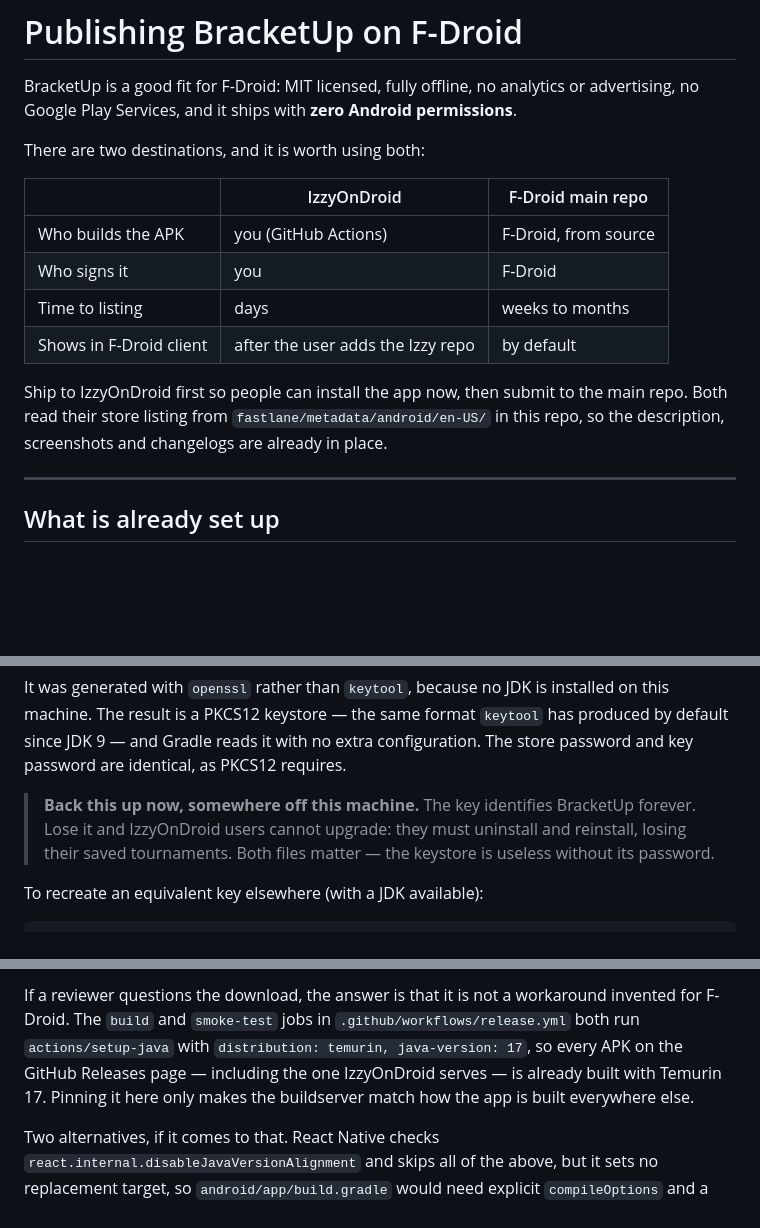
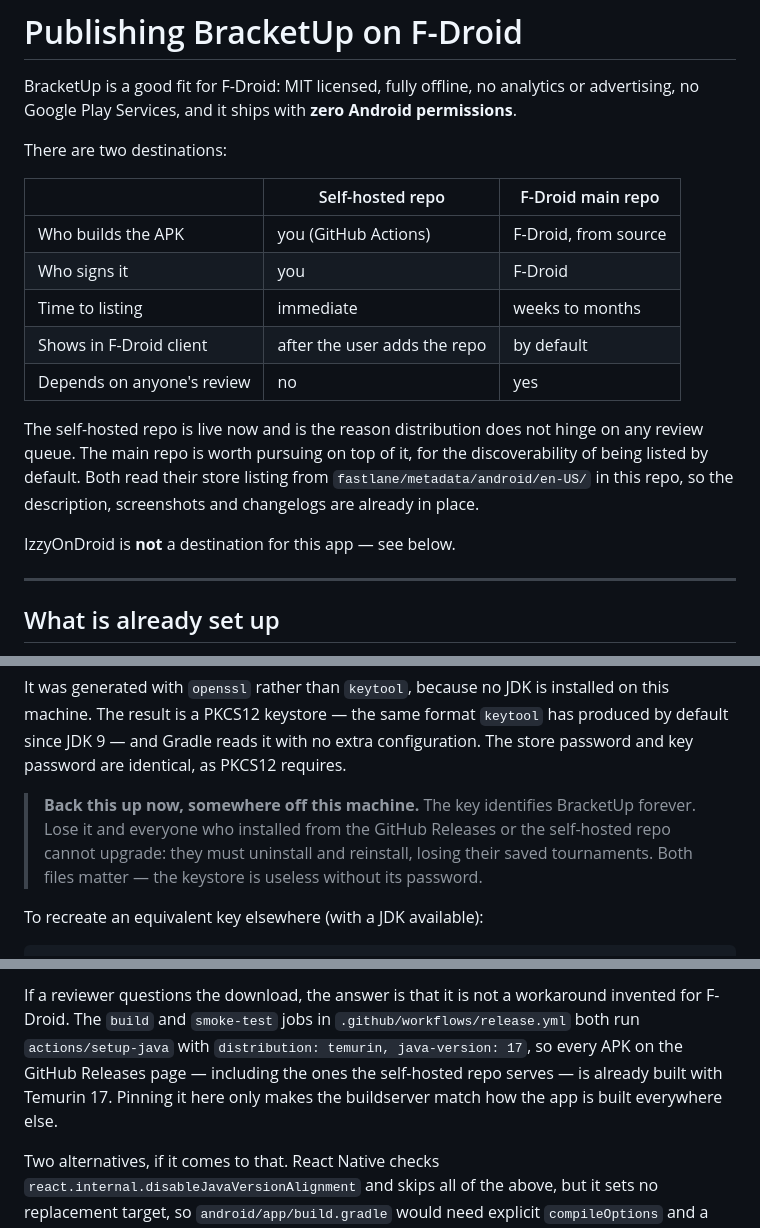
Before and after one commit to lbellows/bracket-up, a Markdown page: FDROID.md, 3 parts joined by grey strips. Drawn GitHub-style; blank space fills up the shorter version.

```diff
--- a/FDROID.md
+++ b/FDROID.md
@@ -3,18 +3,23 @@
 BracketUp is a good fit for F-Droid: MIT licensed, fully offline, no analytics or
 advertising, no Google Play Services, and it ships with **zero Android permissions**.
 
-There are two destinations, and it is worth using both:
+There are two destinations:
 
-| | IzzyOnDroid | F-Droid main repo |
+| | Self-hosted repo | F-Droid main repo |
 |---|---|---|
 | Who builds the APK | you (GitHub Actions) | F-Droid, from source |
 | Who signs it | you | F-Droid |
-| Time to listing | days | weeks to months |
-| Shows in F-Droid client | after the user adds the Izzy repo | by default |
+| Time to listing | immediate | weeks to months |
+| Shows in F-Droid client | after the user adds the repo | by default |
+| Depends on anyone's review | no | yes |
 
-Ship to IzzyOnDroid first so people can install the app now, then submit to the
-main repo. Both read their store listing from `fastlane/metadata/android/en-US/`
-in this repo, so the description, screenshots and changelogs are already in place.
+The self-hosted repo is live now and is the reason distribution does not hinge on
+any review queue. The main repo is worth pursuing on top of it, for the
+discoverability of being listed by default. Both read their store listing from
+`fastlane/metadata/android/en-US/` in this repo, so the description, screenshots
+and changelogs are already in place.
+
+IzzyOnDroid is **not** a destination for this app — see below.
 
 ---
 
@@ -91,8 +96,9 @@ produced by default since JDK 9 — and Gradle reads it with no extra configurat
 The store password and key password are identical, as PKCS12 requires.
 
 > **Back this up now, somewhere off this machine.** The key identifies BracketUp
-> forever. Lose it and IzzyOnDroid users cannot upgrade: they must uninstall and
-> reinstall, losing their saved tournaments. Both files matter — the keystore is
+> forever. Lose it and everyone who installed from the GitHub Releases or the
+> self-hosted repo cannot upgrade: they must uninstall and reinstall, losing their
+> saved tournaments. Both files matter — the keystore is
 > useless without its password.
 
 To recreate an equivalent key elsewhere (with a JDK available):
@@ -342,7 +359,8 @@ If a reviewer questions the download, the answer is that it is not a workaround
 invented for F-Droid. The `build` and `smoke-test` jobs in
 `.github/workflows/release.yml` both run `actions/setup-java` with
 `distribution: temurin, java-version: 17`, so every APK on the GitHub Releases
-page — including the one IzzyOnDroid serves — is already built with Temurin 17.
+page — including the ones the self-hosted repo serves — is already built with
+Temurin 17.
 Pinning it here only makes the buildserver match how the app is built
 everywhere else.
 
```
Also changed, not shown: other parts of FDROID.md (+51 -40 lines).
